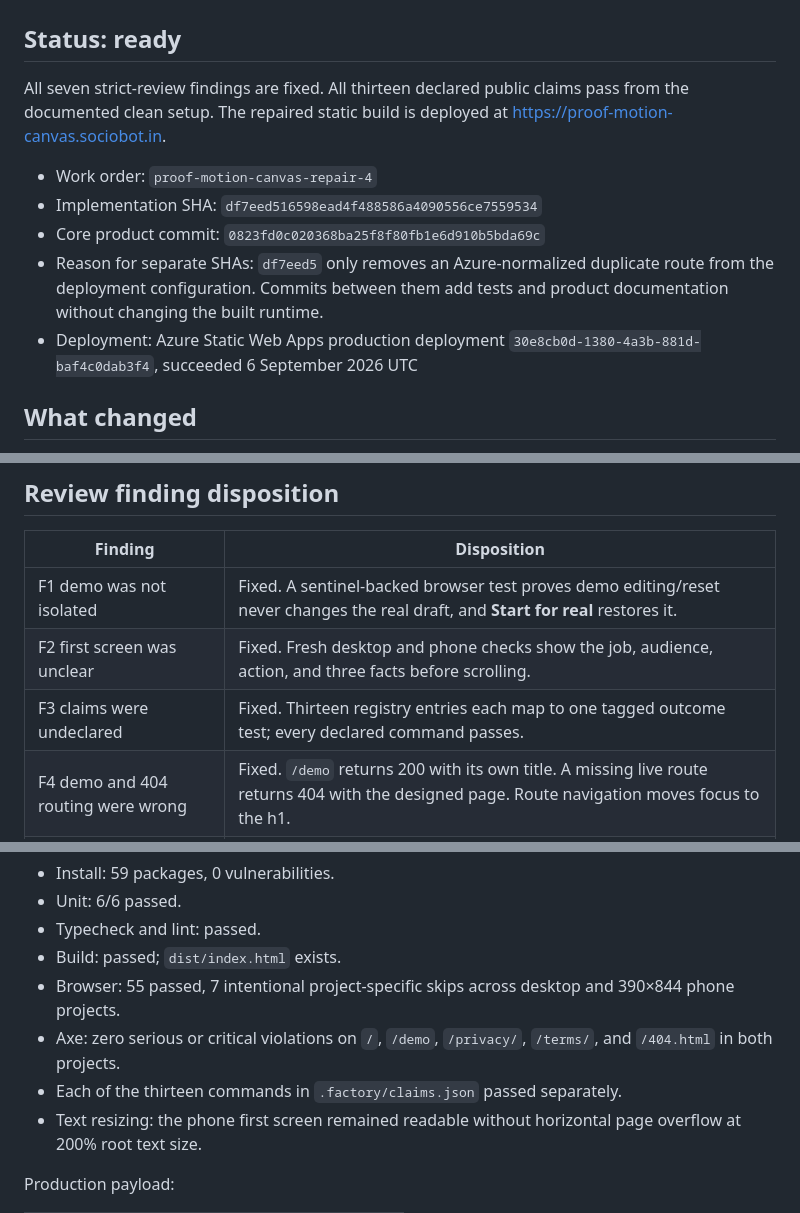
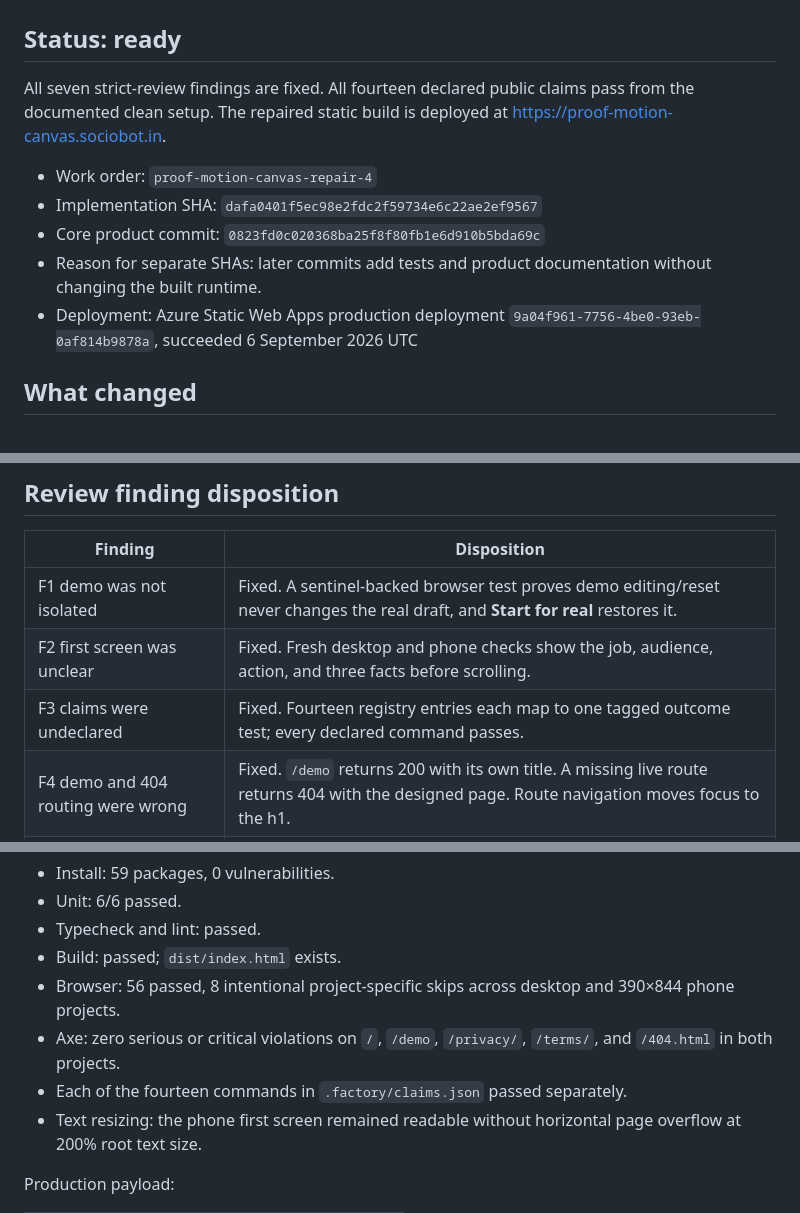
Before and after one commit to B-Divyesh/sf-proof-motion-canvas, a Markdown page: .factory/handoff.md, 3 parts joined by grey strips. GitHub-like rendering.

Commit message:
docs: finalize repair 4 evidence

```diff
--- a/.factory/handoff.md
+++ b/.factory/handoff.md
@@ -2,13 +2,13 @@
 
 ## Status: ready
 
-All seven strict-review findings are fixed. All thirteen declared public claims pass from the documented clean setup. The repaired static build is deployed at <https://proof-motion-canvas.sociobot.in>.
+All seven strict-review findings are fixed. All fourteen declared public claims pass from the documented clean setup. The repaired static build is deployed at <https://proof-motion-canvas.sociobot.in>.
 
 - Work order: `proof-motion-canvas-repair-4`
-- Implementation SHA: `df7eed516598ead4f488586a4090556ce7559534`
+- Implementation SHA: `dafa0401f5ec98e2fdc2f59734e6c22ae2ef9567`
 - Core product commit: `0823fd0c020368ba25f8f80fb1e6d910b5bda69c`
-- Reason for separate SHAs: `df7eed5` only removes an Azure-normalized duplicate route from the deployment configuration. Commits between them add tests and product documentation without changing the built runtime.
-- Deployment: Azure Static Web Apps production deployment `30e8cb0d-1380-4a3b-881d-baf4c0dab3f4`, succeeded 6 September 2026 UTC
+- Reason for separate SHAs: later commits add tests and product documentation without changing the built runtime.
+- Deployment: Azure Static Web Apps production deployment `9a04f961-7756-4be0-93eb-0af814b9878a`, succeeded 6 September 2026 UTC
 
 ## What changed
 
@@ -32,7 +32,7 @@ All seven strict-review findings are fixed. All thirteen declared public claims
 | --- | --- |
 | F1 demo was not isolated | Fixed. A sentinel-backed browser test proves demo editing/reset never changes the real draft, and **Start for real** restores it. |
 | F2 first screen was unclear | Fixed. Fresh desktop and phone checks show the job, audience, action, and three facts before scrolling. |
-| F3 claims were undeclared | Fixed. Thirteen registry entries each map to one tagged outcome test; every declared command passes. |
+| F3 claims were undeclared | Fixed. Fourteen registry entries each map to one tagged outcome test; every declared command passes. |
 | F4 demo and 404 routing were wrong | Fixed. `/demo` returns 200 with its own title. A missing live route returns 404 with the designed page. Route navigation moves focus to the h1. |
 | F5 site structure was incomplete | Fixed. Home follows the required information order; every public page has the shared header and footer. |
 | F6 metadata was missing | Fixed. Root, demo, legal pages, and 404 carry route-appropriate metadata and product art. Sitemap includes `/demo`. |
@@ -59,9 +59,9 @@ Results:
 - Unit: 6/6 passed.
 - Typecheck and lint: passed.
 - Build: passed; `dist/index.html` exists.
-- Browser: 55 passed, 7 intentional project-specific skips across desktop and 390×844 phone projects.
+- Browser: 56 passed, 8 intentional project-specific skips across desktop and 390×844 phone projects.
 - Axe: zero serious or critical violations on `/`, `/demo`, `/privacy/`, `/terms/`, and `/404.html` in both projects.
-- Each of the thirteen commands in `.factory/claims.json` passed separately.
+- Each of the fourteen commands in `.factory/claims.json` passed separately.
 - Text resizing: the phone first screen remained readable without horizontal page overflow at 200% root text size.
 
 Production payload:
```
